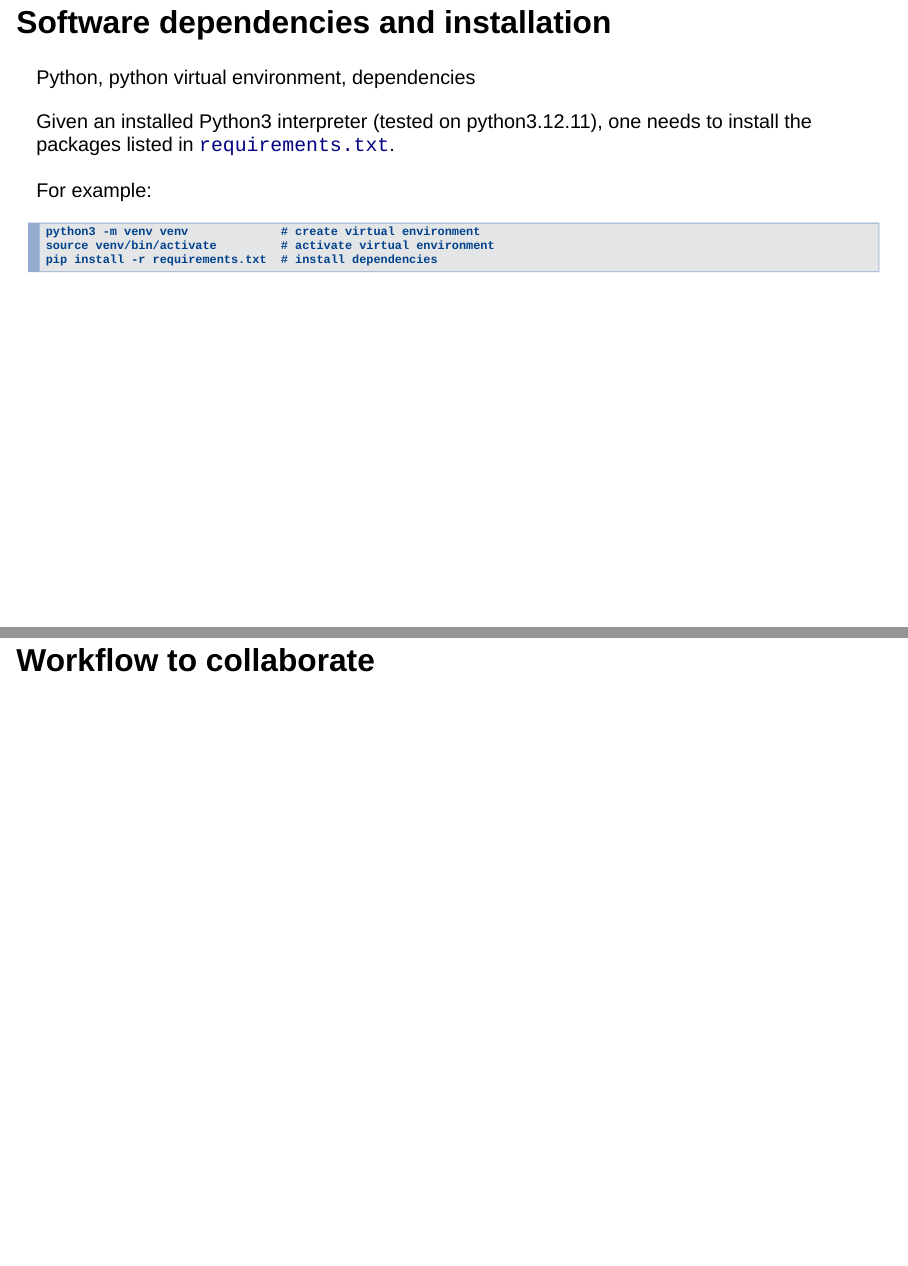
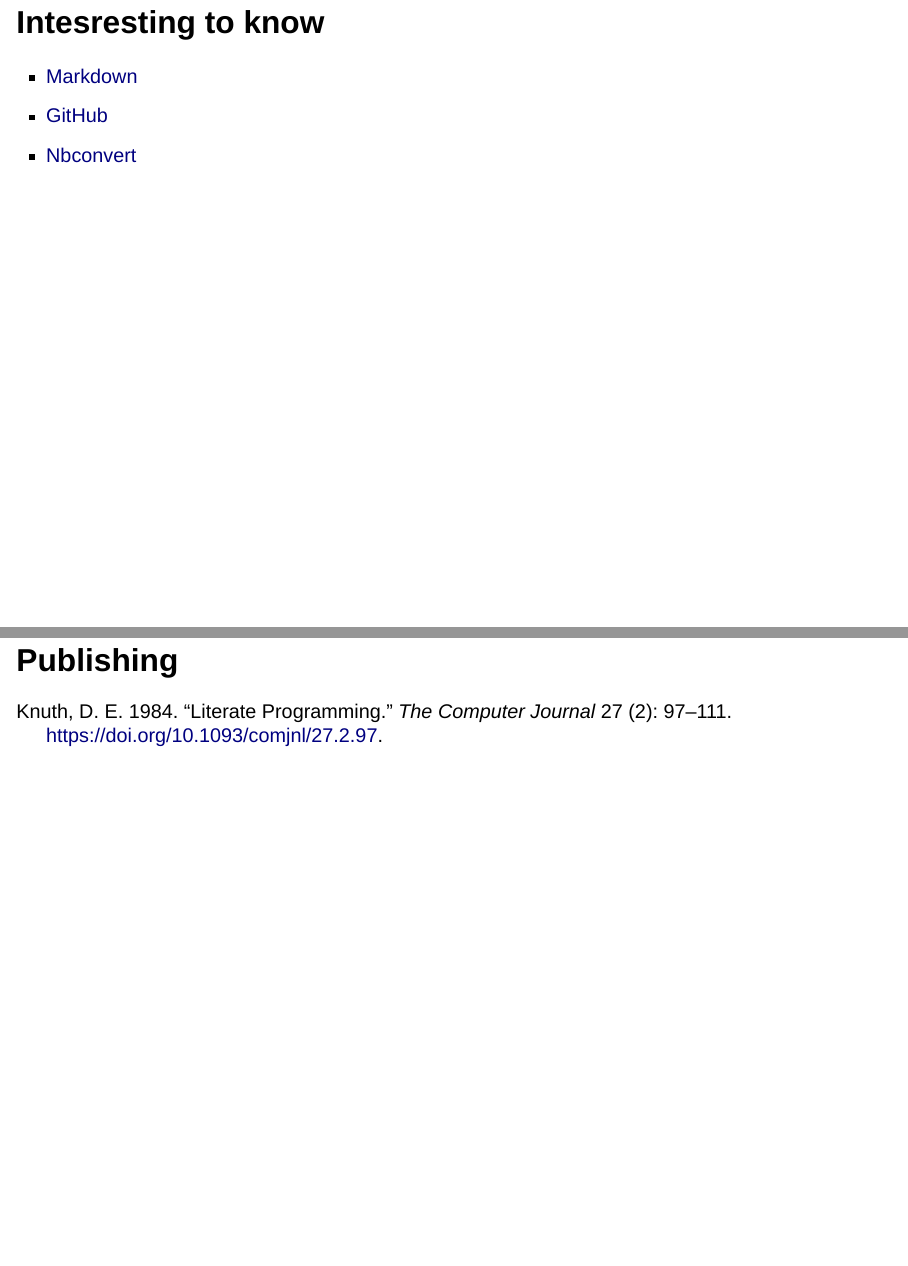
Before and after one commit to eliselavy/talk-reproducibility, a Quarto document (index.qmd): pages 20 and 21 of 21 before the commit and pages 20 and 23 of 23 after it, joined at a grey line. Rendered offline with R 4.5, knitr and Pandoc in place of Quarto, with nearby package versions; drawn as Slidy slides in place of the format the file asks for; badge pictures from the web are left out.

Commit message:
add reference litterate programming

````diff
--- a/biblio.bib
+++ b/biblio.bib
@@ -0,0 +1,8 @@
+@article{10.1093/comjnl/27.2.97,
+    author = {Knuth, D. E.},
+    title = {Literate Programming},
+    journal = {The Computer Journal},
+    volume = {27},
+    number = {2},
+    pages = {97-111},
+    year = {1984},
@@ -0,0 +12,4 @@
+    doi = {10.1093/comjnl/27.2.97},
+    url = {https://doi.org/10.1093/comjnl/27.2.97},
+    eprint = {https://academic.oup.com/comjnl/article-pdf/27/2/97/981657/270097.pdf},
+}
--- a/index.qmd
+++ b/index.qmd
@@ -196,9 +197,19 @@
 - [The file](https://mybinder.org/v2/gh/C2DH/template_repo_JDH/main?filepath=article.ipynb) - Jupyter Lab, open notebook figure1.ipynb immediately
 
 
+
 ## Organization in a template repository
 
 see [GitHub repo]https://mybinder.org/v2/gh/C2DH/template_repo_JDH
+
+
+## Intesresting to know
+
+- [Markdown](https://www.markdownguide.org/getting-started/)
+- [GitHub](https://github.com/apps/desktop)
+- [Nbconvert](https://nbconvert.readthedocs.io/en/latest/)
+
+
 
 ## Software dependencies and installation
 
@@ -217,3 +228,5 @@
 ```
 
 ## Workflow to collaborate
+
+## Publishing
````
Also changed, not shown: biblio.bib (3 more changed lines), index.qmd (5 more changed lines).
